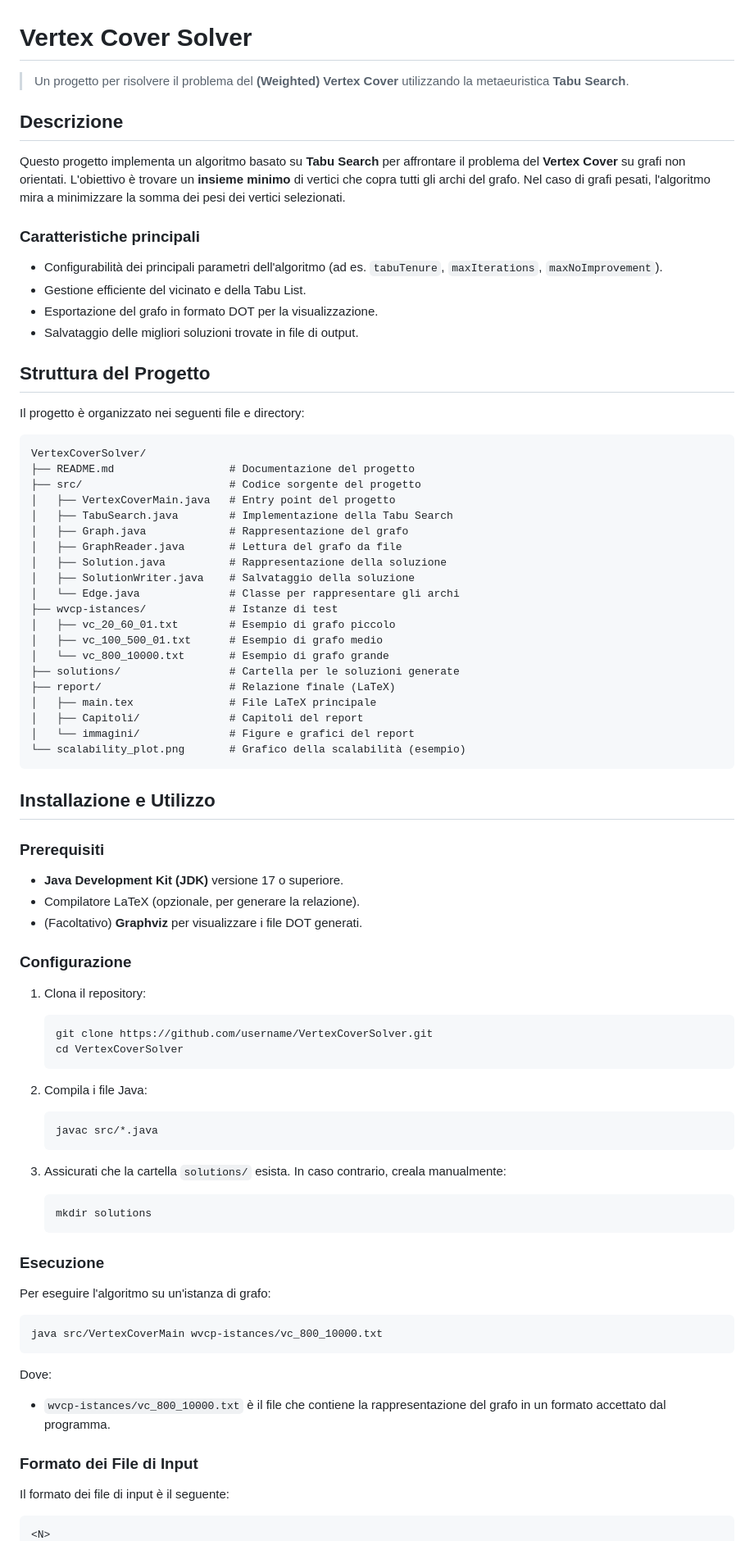
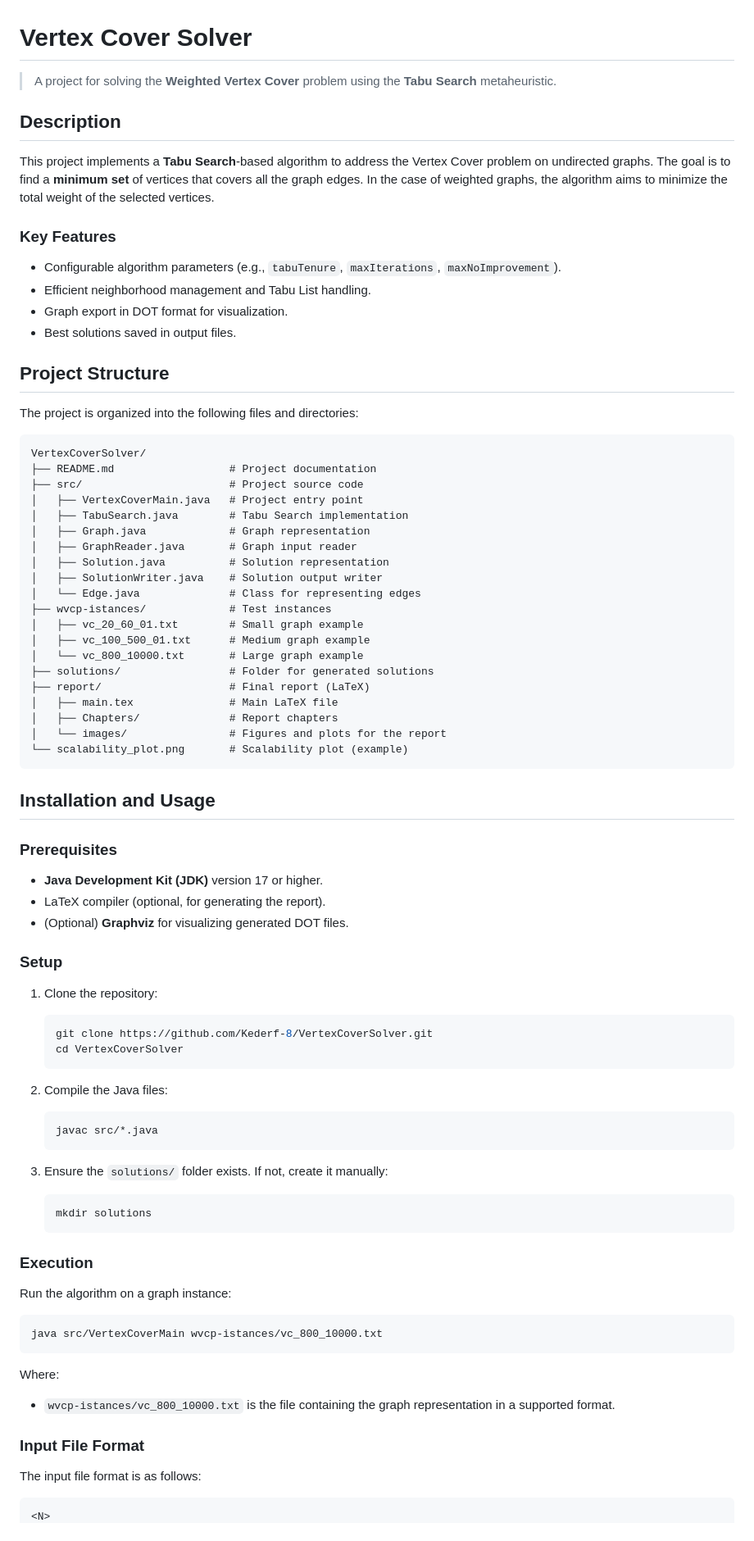
Before and after one commit to Kederf-8/Vertex-Cover-Solver, a Markdown page: README.md, the part around one of its changes. Shown at 82% size. GitHub-like rendering.

Commit message:
Translate README

````diff
--- a/README.md
+++ b/README.md
@@ -1,89 +1,89 @@
 # Vertex Cover Solver
 
-> Un progetto per risolvere il problema del **(Weighted) Vertex Cover** utilizzando la metaeuristica **Tabu Search**.
+> A project for solving the **Weighted Vertex Cover** problem using the **Tabu Search** metaheuristic.
 
-## Descrizione
+## Description
 
-Questo progetto implementa un algoritmo basato su **Tabu Search** per affrontare il problema del **Vertex Cover** su grafi non orientati. L'obiettivo è trovare un **insieme minimo** di vertici che copra tutti gli archi del grafo. Nel caso di grafi pesati, l'algoritmo mira a minimizzare la somma dei pesi dei vertici selezionati.
+This project implements a **Tabu Search**-based algorithm to address the Vertex Cover problem on undirected graphs. The goal is to find a **minimum set** of vertices that covers all the graph edges. In the case of weighted graphs, the algorithm aims to minimize the total weight of the selected vertices.
 
-### Caratteristiche principali
+### Key Features
 
-- Configurabilità dei principali parametri dell'algoritmo (ad es. `tabuTenure`, `maxIterations`, `maxNoImprovement`).
-- Gestione efficiente del vicinato e della Tabu List.
-- Esportazione del grafo in formato DOT per la visualizzazione.
-- Salvataggio delle migliori soluzioni trovate in file di output.
+- Configurable algorithm parameters (e.g., `tabuTenure`, `maxIterations`, `maxNoImprovement`).
+- Efficient neighborhood management and Tabu List handling.
+- Graph export in DOT format for visualization.
+- Best solutions saved in output files.
 
-## Struttura del Progetto
+## Project Structure
 
-Il progetto è organizzato nei seguenti file e directory:
+The project is organized into the following files and directories:
 
 ```txt
 VertexCoverSolver/
-├── README.md                  # Documentazione del progetto
-├── src/                       # Codice sorgente del progetto
-│   ├── VertexCoverMain.java   # Entry point del progetto
-│   ├── TabuSearch.java        # Implementazione della Tabu Search
-│   ├── Graph.java             # Rappresentazione del grafo
-│   ├── GraphReader.java       # Lettura del grafo da file
-│   ├── Solution.java          # Rappresentazione della soluzione
-│   ├── SolutionWriter.java    # Salvataggio della soluzione
-│   └── Edge.java              # Classe per rappresentare gli archi
-├── wvcp-istances/             # Istanze di test
-│   ├── vc_20_60_01.txt        # Esempio di grafo piccolo
-│   ├── vc_100_500_01.txt      # Esempio di grafo medio
-│   └── vc_800_10000.txt       # Esempio di grafo grande
-├── solutions/                 # Cartella per le soluzioni generate
-├── report/                    # Relazione finale (LaTeX)
-│   ├── main.tex               # File LaTeX principale
-│   ├── Capitoli/              # Capitoli del report
-│   └── immagini/              # Figure e grafici del report
-└── scalability_plot.png       # Grafico della scalabilità (esempio)
+├── README.md                  # Project documentation
+├── src/                       # Project source code
+│   ├── VertexCoverMain.java   # Project entry point
+│   ├── TabuSearch.java        # Tabu Search implementation
+│   ├── Graph.java             # Graph representation
+│   ├── GraphReader.java       # Graph input reader
+│   ├── Solution.java          # Solution representation
+│   ├── SolutionWriter.java    # Solution output writer
+│   └── Edge.java              # Class for representing edges
+├── wvcp-istances/             # Test instances
+│   ├── vc_20_60_01.txt        # Small graph example
+│   ├── vc_100_500_01.txt      # Medium graph example
+│   └── vc_800_10000.txt       # Large graph example
+├── solutions/                 # Folder for generated solutions
+├── report/                    # Final report (LaTeX)
+│   ├── main.tex               # Main LaTeX file
+│   ├── Chapters/              # Report chapters
+│   └── images/                # Figures and plots for the report
+└── scalability_plot.png       # Scalability plot (example)
 ```
 
-## Installazione e Utilizzo
+## Installation and Usage
 
-### Prerequisiti
+### Prerequisites
 
-- **Java Development Kit (JDK)** versione 17 o superiore.
-- Compilatore LaTeX (opzionale, per generare la relazione).
-- (Facoltativo) **Graphviz** per visualizzare i file DOT generati.
+- **Java Development Kit (JDK)** version 17 or higher.
+- LaTeX compiler (optional, for generating the report).
+- (Optional) **Graphviz** for visualizing generated DOT files.
 
-### Configurazione
+### Setup
 
-1. Clona il repository:
+1. Clone the repository:
 
    ```bash
-   git clone https://github.com/username/VertexCoverSolver.git
+   git clone https://github.com/Kederf-8/VertexCoverSolver.git
    cd VertexCoverSolver
    ```
 
-2. Compila i file Java:
+2. Compile the Java files:
 
    ```bash
    javac src/*.java
    ```
 
-3. Assicurati che la cartella `solutions/` esista. In caso contrario, creala manualmente:
+3. Ensure the `solutions/` folder exists. If not, create it manually:
 
    ```bash
    mkdir solutions
    ```
 
-### Esecuzione
+### Execution
 
-Per eseguire l'algoritmo su un'istanza di grafo:
+Run the algorithm on a graph instance:
 
 ```bash
 java src/VertexCoverMain wvcp-istances/vc_800_10000.txt
 ```
 
-Dove:
+Where:
 
-- `wvcp-istances/vc_800_10000.txt` è il file che contiene la rappresentazione del grafo in un formato accettato dal programma.
+- `wvcp-istances/vc_800_10000.txt` is the file containing the graph representation in a supported format.
 
-### Formato dei File di Input
+### Input File Format
 
-Il formato dei file di input è il seguente:
+The input file format is as follows:
 
 ```txt
 <N>
````
Also changed, not shown: other parts of README.md (+27 -27 lines).
